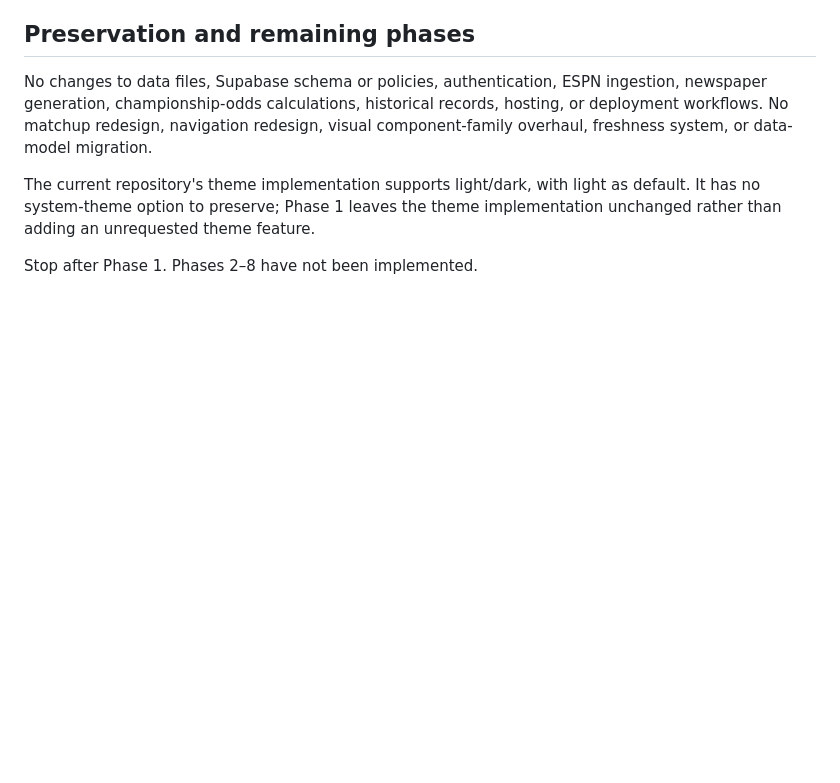
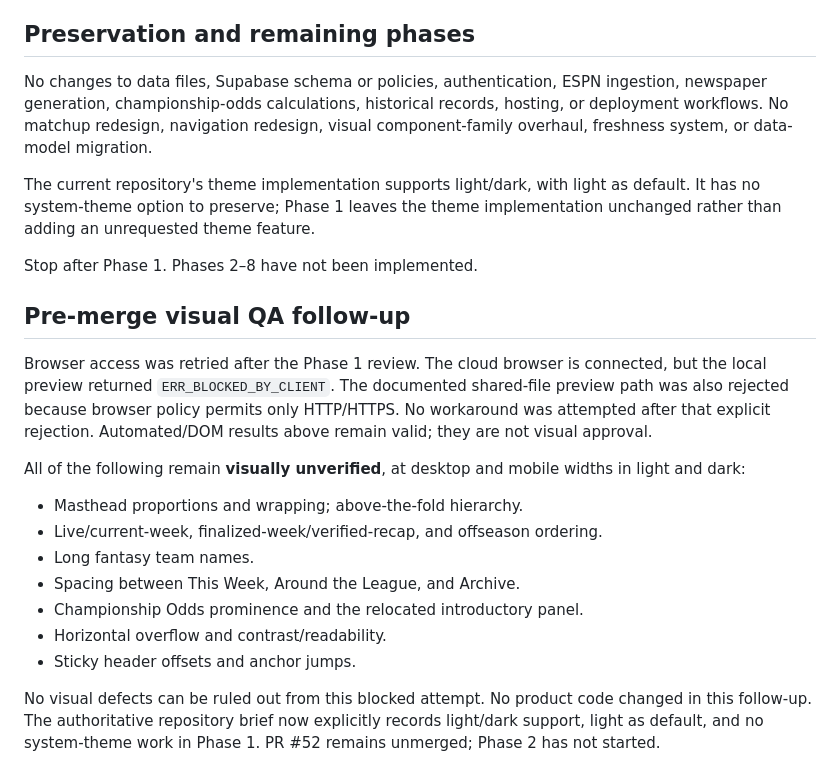
Before and after one commit to 1048Gate/1048Gate.github.io, a Markdown page: docs/phase-1-homepage-hierarchy.md, the part around the change. GitHub-like rendering; blank space fills up the shorter version.

Commit message:
Clarify existing themes and document blocked pre-merge visual QA

```diff
--- a/docs/phase-1-homepage-hierarchy.md
+++ b/docs/phase-1-homepage-hierarchy.md
@@ -31,3 +31,19 @@ No changes to data files, Supabase schema or policies, authentication, ESPN inge
 The current repository's theme implementation supports light/dark, with light as default. It has no system-theme option to preserve; Phase 1 leaves the theme implementation unchanged rather than adding an unrequested theme feature.
 
 Stop after Phase 1. Phases 2–8 have not been implemented.
+
+## Pre-merge visual QA follow-up
+
+Browser access was retried after the Phase 1 review. The cloud browser is connected, but the local preview returned `ERR_BLOCKED_BY_CLIENT`. The documented shared-file preview path was also rejected because browser policy permits only HTTP/HTTPS. No workaround was attempted after that explicit rejection. Automated/DOM results above remain valid; they are not visual approval.
+
+All of the following remain **visually unverified**, at desktop and mobile widths in light and dark:
+
+- Masthead proportions and wrapping; above-the-fold hierarchy.
+- Live/current-week, finalized-week/verified-recap, and offseason ordering.
+- Long fantasy team names.
+- Spacing between This Week, Around the League, and Archive.
+- Championship Odds prominence and the relocated introductory panel.
+- Horizontal overflow and contrast/readability.
+- Sticky header offsets and anchor jumps.
+
+No visual defects can be ruled out from this blocked attempt. No product code changed in this follow-up. The authoritative repository brief now explicitly records light/dark support, light as default, and no system-theme work in Phase 1. PR #52 remains unmerged; Phase 2 has not started.
```
Also changed, not shown: docs/visual-redesign-brief.md (+4 -0 lines).
